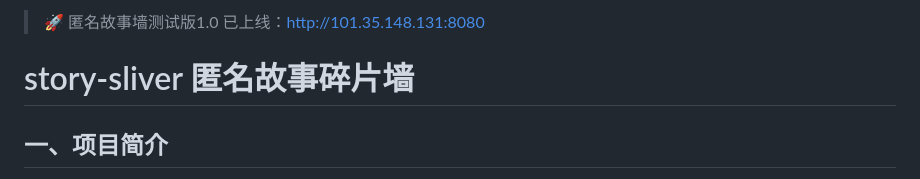
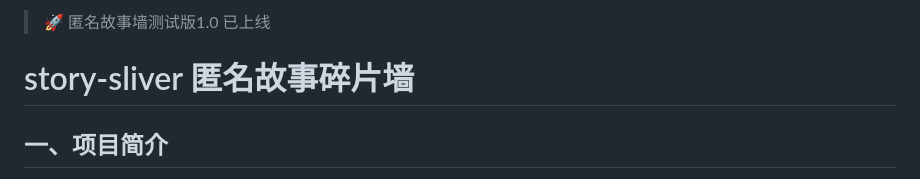
Before and after one commit to J1aen/story-sliver, a Markdown page: README.md, the part around the change. GitHub-like rendering.

```diff
--- a/README.md
+++ b/README.md
@@ -1,4 +1,4 @@
-> 🚀 匿名故事墙测试版1.0 已上线：http://101.35.148.131:8080
+> 🚀 匿名故事墙测试版1.0 已上线
 
 # story-sliver 匿名故事碎片墙
 
```
Also changed, not shown: 实现计划.md (+2 -2 lines).
